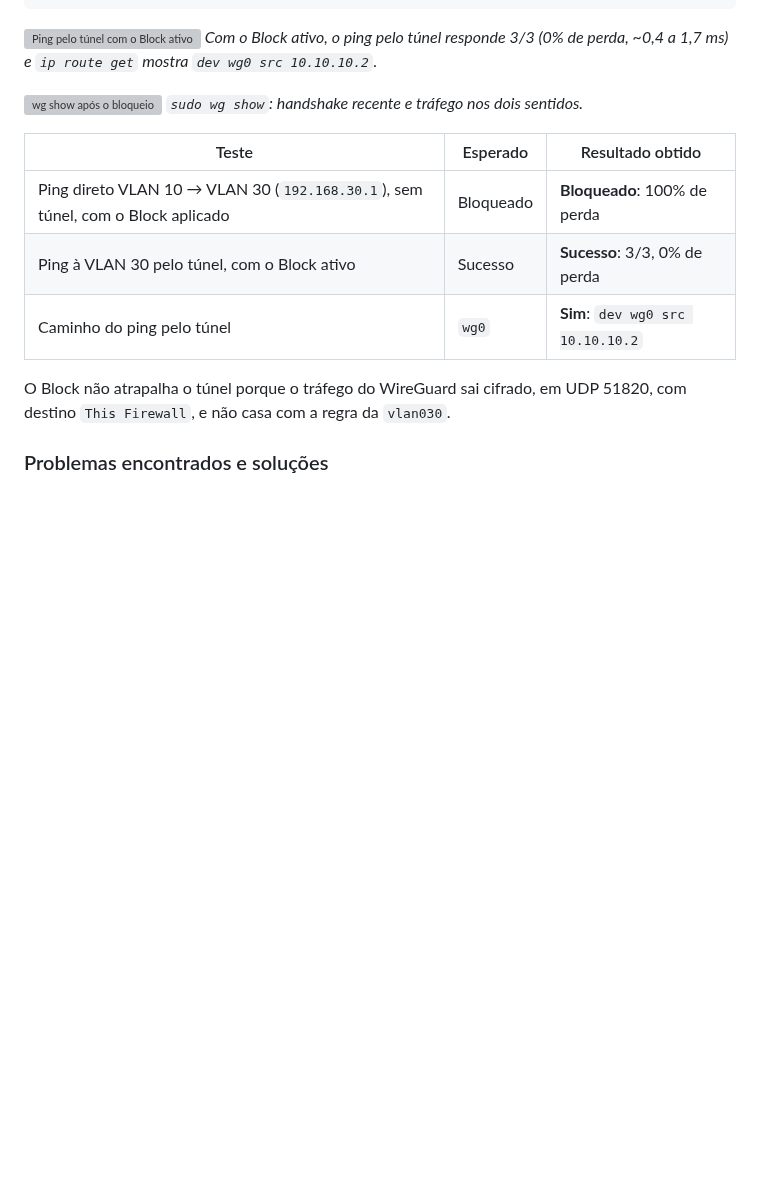
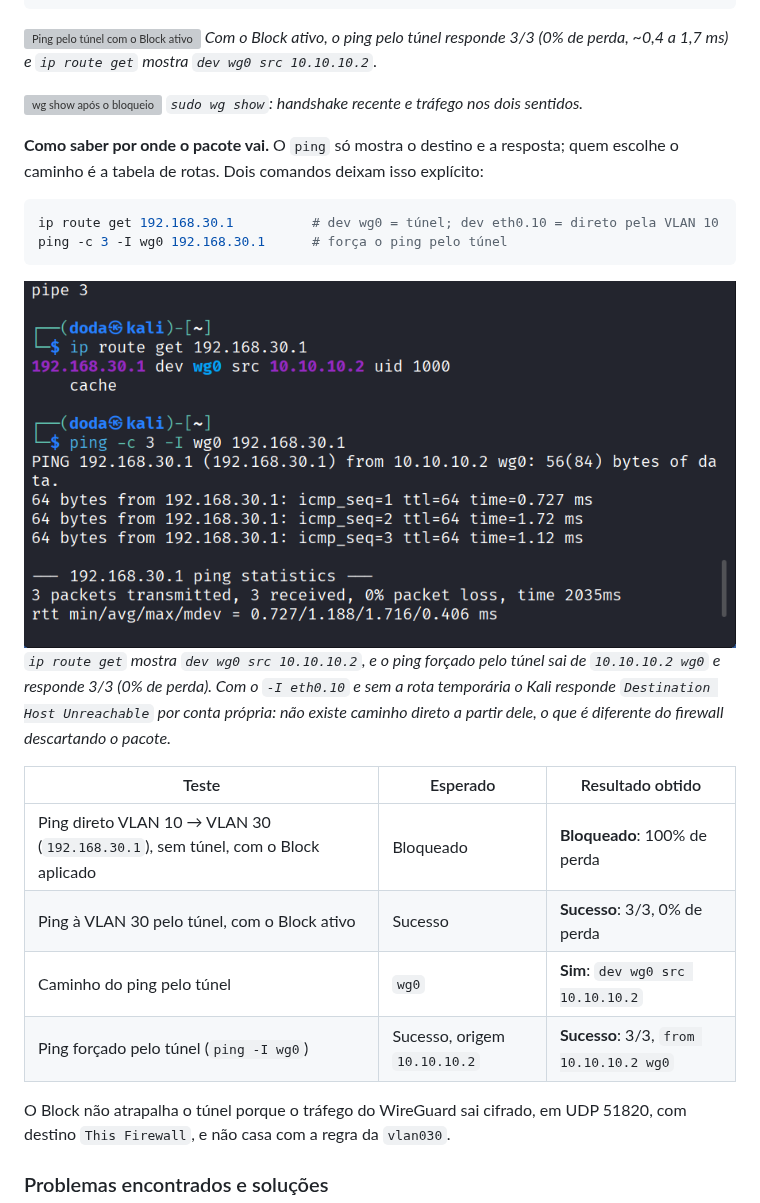
Before and after one commit to deyvisonfs/lab-vlans-opnsense-zabbix-, a Markdown page: docs/10-wireguard-admin-servidores.md, the part around one of its changes. Rendered like a GitHub page; pictures changed too: docs/img/10-caminho-ip-route-ping-wg0.png (added); blank space fills up the shorter version; grey boxes are pictures that could not be loaded.

Commit message:
Passo 10: mostra por onde o pacote vai (ip route get e ping -I wg0)
Co-Authored-By: Claude Sonnet 5.5 <noreply@anthropic.com>
Claude-Session: https://claude.ai/code/session_014vnHNXCGTfzYSaHeqy1jkg

````diff
--- a/docs/10-wireguard-admin-servidores.md
+++ b/docs/10-wireguard-admin-servidores.md
@@ -131,11 +131,20 @@ sudo wg show
 ![wg show após o bloqueio](img/10-tunel-wg-show-apos-bloqueio.png)
 *`sudo wg show`: handshake recente e tráfego nos dois sentidos.*
 
+**Como saber por onde o pacote vai.** O `ping` só mostra o destino e a resposta; quem escolhe o caminho é a tabela de rotas. Dois comandos deixam isso explícito:
+```bash
+ip route get 192.168.30.1          # dev wg0 = túnel; dev eth0.10 = direto pela VLAN 10
+ping -c 3 -I wg0 192.168.30.1      # força o ping pelo túnel
+```
+![Caminho do pacote](img/10-caminho-ip-route-ping-wg0.png)
+*`ip route get` mostra `dev wg0 src 10.10.10.2`, e o ping forçado pelo túnel sai de `10.10.10.2 wg0` e responde 3/3 (0% de perda). Com o `-I eth0.10` e sem a rota temporária o Kali responde `Destination Host Unreachable` por conta própria: não existe caminho direto a partir dele, o que é diferente do firewall descartando o pacote.*
+
 | Teste | Esperado | Resultado obtido |
 |---|---|---|
 | Ping direto VLAN 10 → VLAN 30 (`192.168.30.1`), sem túnel, com o Block aplicado | Bloqueado | **Bloqueado**: 100% de perda |
 | Ping à VLAN 30 pelo túnel, com o Block ativo | Sucesso | **Sucesso**: 3/3, 0% de perda |
 | Caminho do ping pelo túnel | `wg0` | **Sim**: `dev wg0 src 10.10.10.2` |
+| Ping forçado pelo túnel (`ping -I wg0`) | Sucesso, origem `10.10.10.2` | **Sucesso**: 3/3, `from 10.10.10.2 wg0` |
 
 O Block não atrapalha o túnel porque o tráfego do WireGuard sai cifrado, em UDP 51820, com destino `This Firewall`, e não casa com a regra da `vlan030`.
 
````
Also changed, not shown: other parts of docs/10-wireguard-admin-servidores.md (+9 -0 lines).
